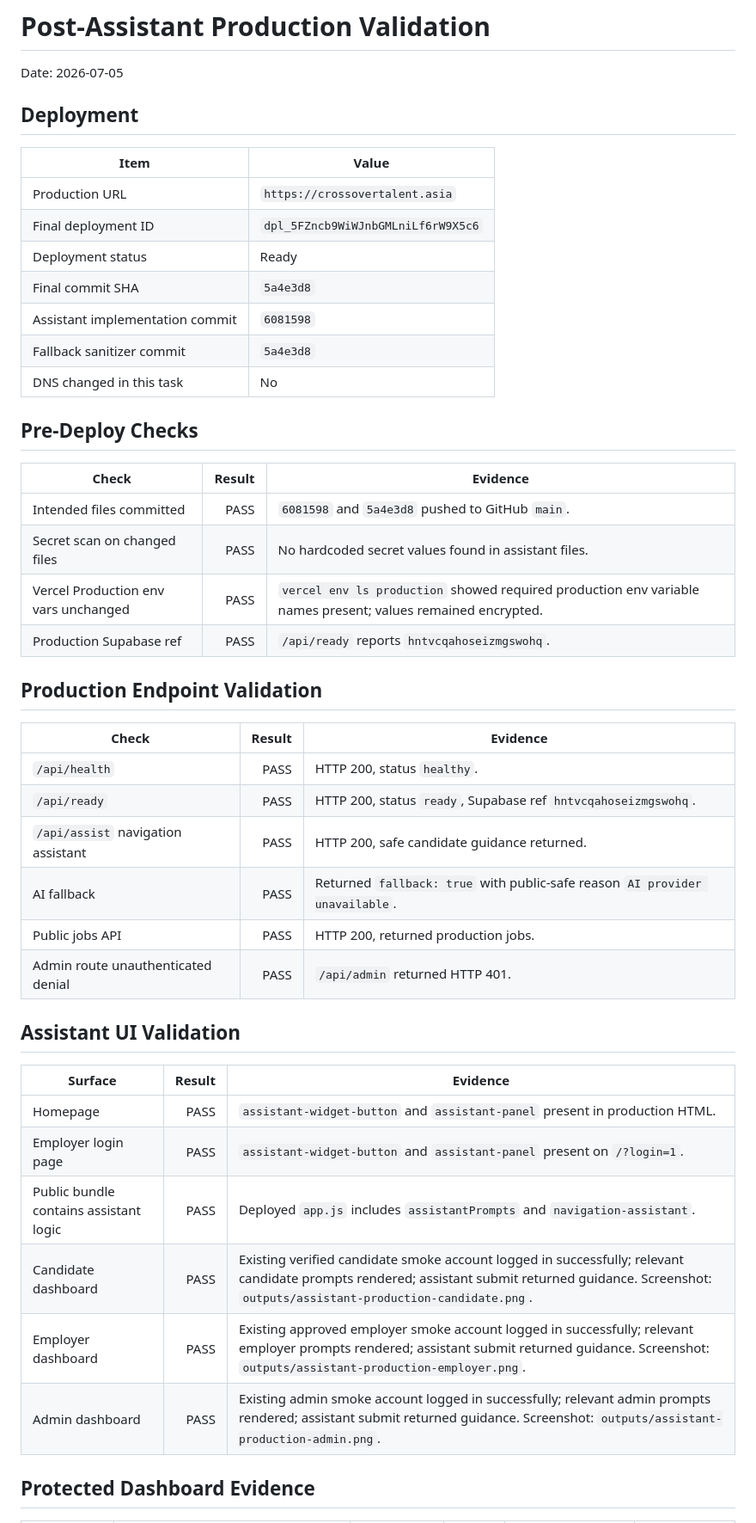
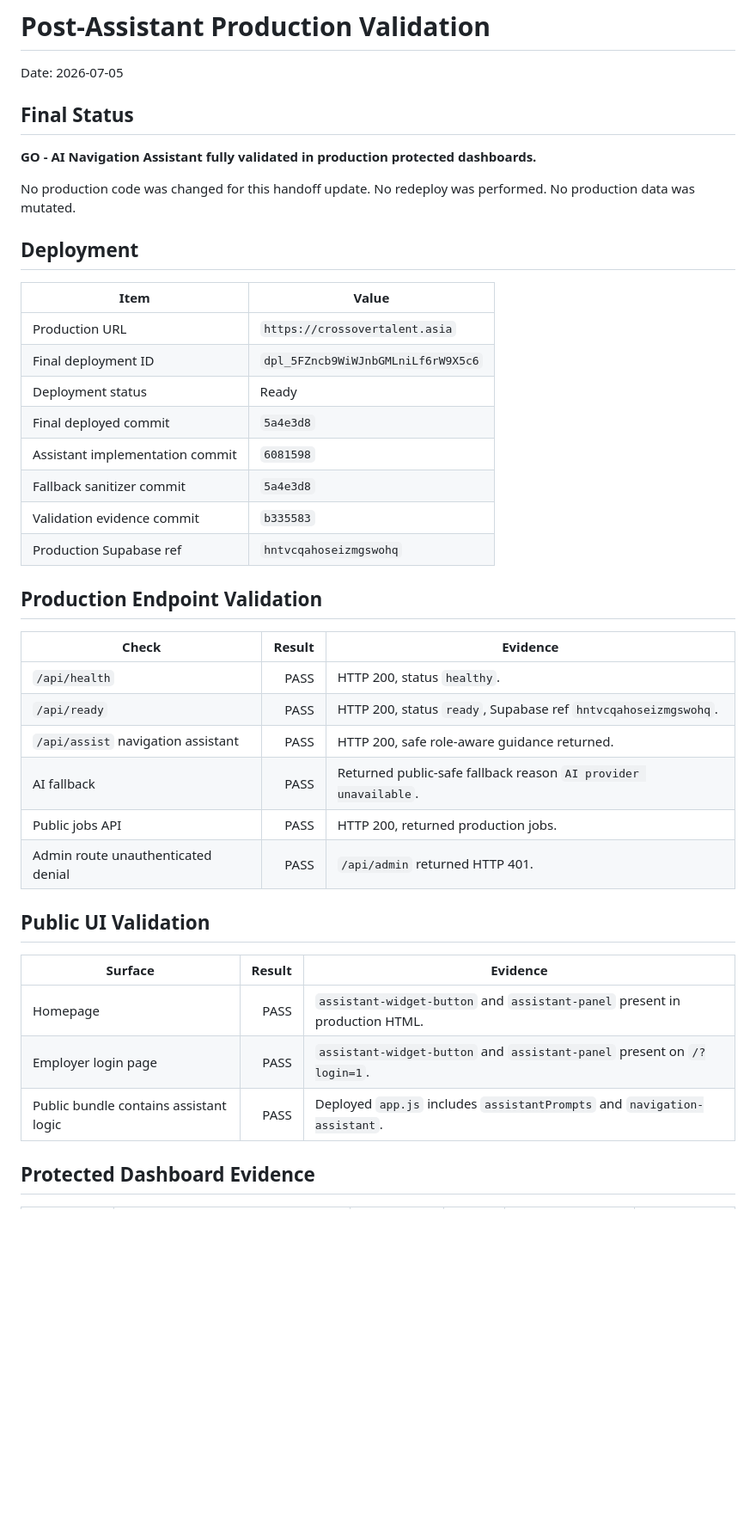
Before and after one commit to finance540/crossovertalent-platform, a Markdown page: outputs/post-assistant-production-validation.md, the part around one of its changes. Shown at 86% size. Rendered like a GitHub page; blank space fills up the shorter version.

```diff
--- a/outputs/post-assistant-production-validation.md
+++ b/outputs/post-assistant-production-validation.md
@@ -1,6 +1,12 @@
 # Post-Assistant Production Validation
 
 Date: 2026-07-05
+
+## Final Status
+
+**GO - AI Navigation Assistant fully validated in production protected dashboards.**
+
+No production code was changed for this handoff update. No redeploy was performed. No production data was mutated.
 
 ## Deployment
 
@@ -9,19 +15,11 @@ Date: 2026-07-05
 | Production URL | `https://crossovertalent.asia` |
 | Final deployment ID | `dpl_5FZncb9WiWJnbGMLniLf6rW9X5c6` |
 | Deployment status | Ready |
-| Final commit SHA | `5a4e3d8` |
+| Final deployed commit | `5a4e3d8` |
 | Assistant implementation commit | `6081598` |
 | Fallback sanitizer commit | `5a4e3d8` |
-| DNS changed in this task | No |
-
-## Pre-Deploy Checks
-
-| Check | Result | Evidence |
-|---|---:|---|
-| Intended files committed | PASS | `6081598` and `5a4e3d8` pushed to GitHub `main`. |
-| Secret scan on changed files | PASS | No hardcoded secret values found in assistant files. |
-| Vercel Production env vars unchanged | PASS | `vercel env ls production` showed required production env variable names present; values remained encrypted. |
-| Production Supabase ref | PASS | `/api/ready` reports `hntvcqahoseizmgswohq`. |
+| Validation evidence commit | `b335583` |
+| Production Supabase ref | `hntvcqahoseizmgswohq` |
 
 ## Production Endpoint Validation
 
@@ -29,21 +27,18 @@ Date: 2026-07-05
 |---|---:|---|
 | `/api/health` | PASS | HTTP 200, status `healthy`. |
 | `/api/ready` | PASS | HTTP 200, status `ready`, Supabase ref `hntvcqahoseizmgswohq`. |
-| `/api/assist` navigation assistant | PASS | HTTP 200, safe candidate guidance returned. |
-| AI fallback | PASS | Returned `fallback: true` with public-safe reason `AI provider unavailable`. |
+| `/api/assist` navigation assistant | PASS | HTTP 200, safe role-aware guidance returned. |
+| AI fallback | PASS | Returned public-safe fallback reason `AI provider unavailable`. |
 | Public jobs API | PASS | HTTP 200, returned production jobs. |
 | Admin route unauthenticated denial | PASS | `/api/admin` returned HTTP 401. |
 
-## Assistant UI Validation
+## Public UI Validation
 
 | Surface | Result | Evidence |
 |---|---:|---|
 | Homepage | PASS | `assistant-widget-button` and `assistant-panel` present in production HTML. |
 | Employer login page | PASS | `assistant-widget-button` and `assistant-panel` present on `/?login=1`. |
 | Public bundle contains assistant logic | PASS | Deployed `app.js` includes `assistantPrompts` and `navigation-assistant`. |
-| Candidate dashboard | PASS | Existing verified candidate smoke account logged in successfully; relevant candidate prompts rendered; assistant submit returned guidance. Screenshot: `outputs/assistant-production-candidate.png`. |
-| Employer dashboard | PASS | Existing approved employer smoke account logged in successfully; relevant employer prompts rendered; assistant submit returned guidance. Screenshot: `outputs/assistant-production-employer.png`. |
-| Admin dashboard | PASS | Existing admin smoke account logged in successfully; relevant admin prompts rendered; assistant submit returned guidance. Screenshot: `outputs/assistant-production-admin.png`. |
 
 ## Protected Dashboard Evidence
 
```
Also changed, not shown: other parts of outputs/post-assistant-production-validation.md (+19 -21 lines), outputs/ai-navigation-assistant-release-handoff.md (added, +118 -0 lines), outputs/production-go-no-go-report.md (+63 -41 lines).
